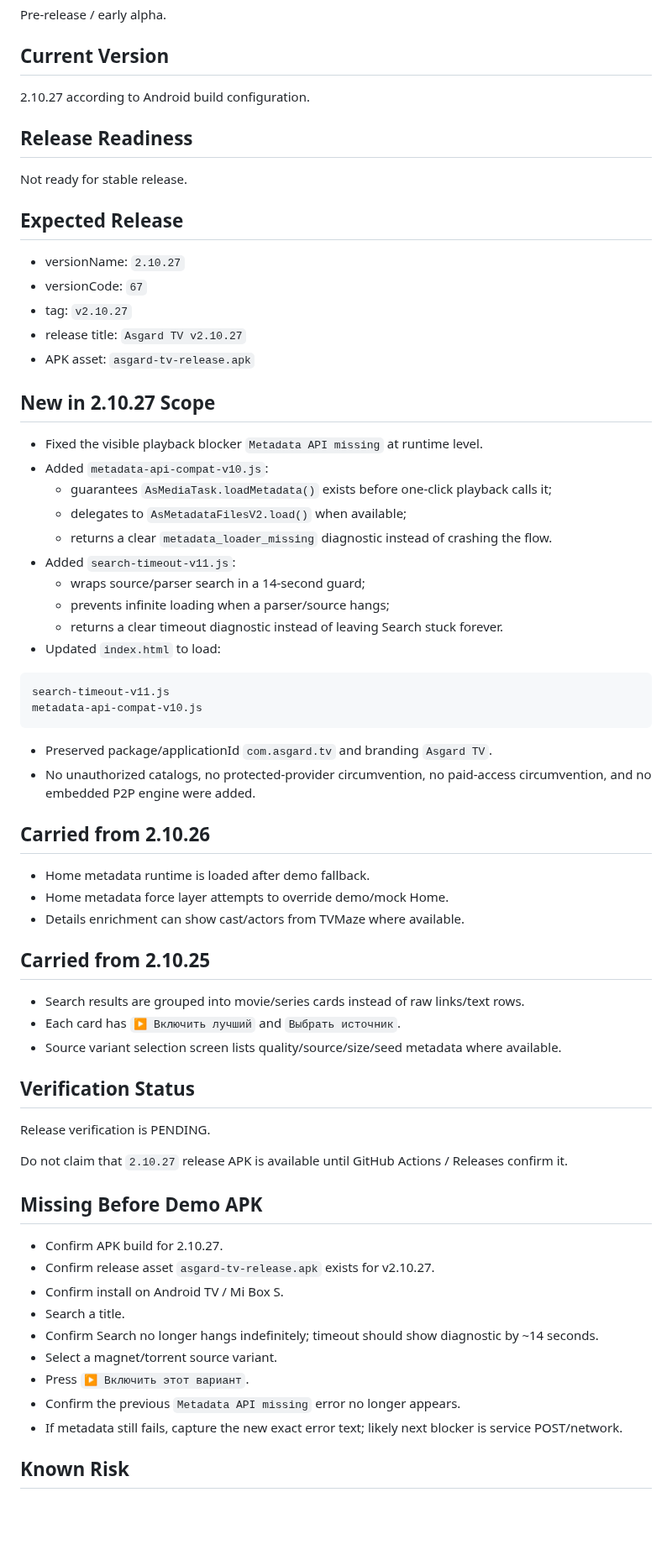
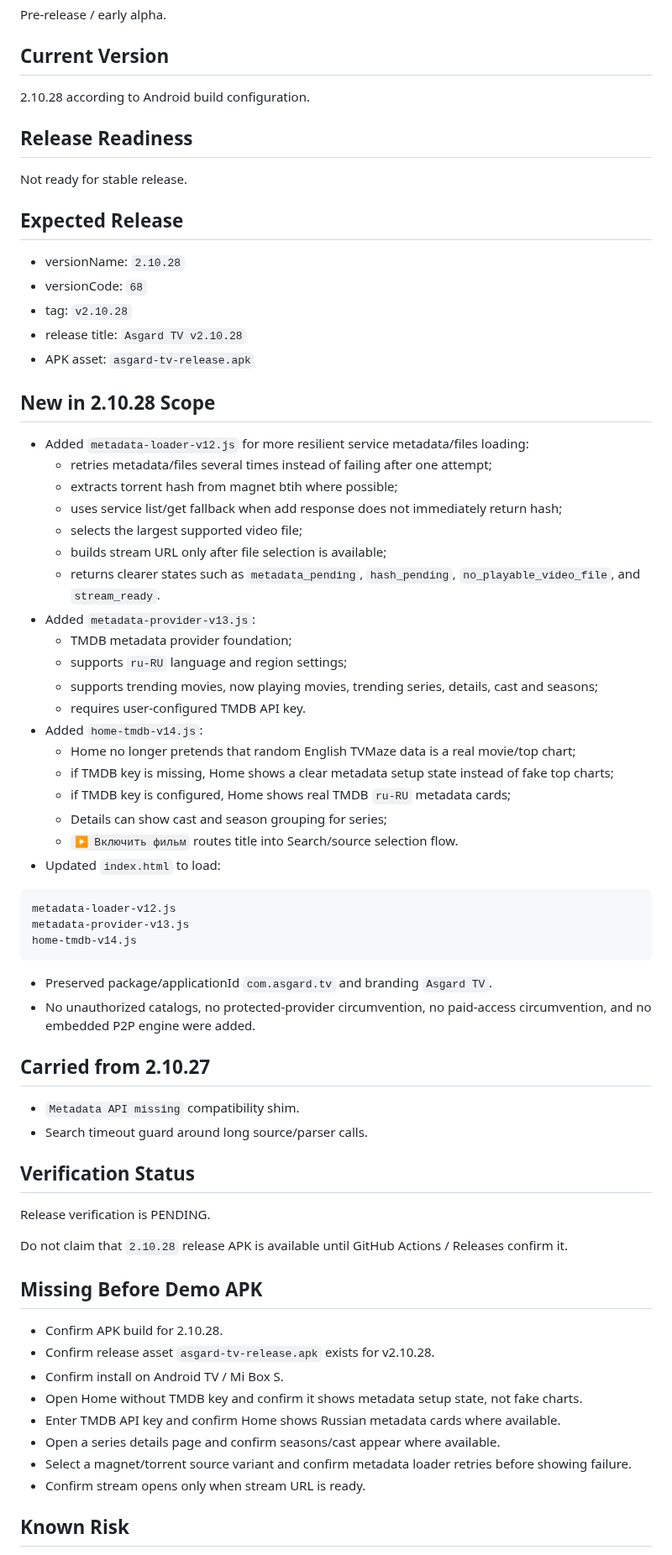
Before and after one commit to asker421/Asgard, a Markdown page: docs/release/RELEASE_STATUS.md, the part around one of its changes. Shown at 84% size. Rendered like a GitHub page; blank space fills up the shorter version.

Commit message:
Update release status for TMDB metadata and loader

````diff
--- a/docs/release/RELEASE_STATUS.md
+++ b/docs/release/RELEASE_STATUS.md
@@ -8,7 +8,7 @@ Pre-release / early alpha.
 
 ## Current Version
 
-2.10.27 according to Android build configuration.
+2.10.28 according to Android build configuration.
 
 ## Release Readiness
 
@@ -16,62 +16,64 @@ Not ready for stable release.
 
 ## Expected Release
 
-- versionName: `2.10.27`
-- versionCode: `67`
-- tag: `v2.10.27`
-- release title: `Asgard TV v2.10.27`
+- versionName: `2.10.28`
+- versionCode: `68`
+- tag: `v2.10.28`
+- release title: `Asgard TV v2.10.28`
 - APK asset: `asgard-tv-release.apk`
 
-## New in 2.10.27 Scope
+## New in 2.10.28 Scope
 
-- Fixed the visible playback blocker `Metadata API missing` at runtime level.
-- Added `metadata-api-compat-v10.js`:
-  - guarantees `AsMediaTask.loadMetadata()` exists before one-click playback calls it;
-  - delegates to `AsMetadataFilesV2.load()` when available;
-  - returns a clear `metadata_loader_missing` diagnostic instead of crashing the flow.
-- Added `search-timeout-v11.js`:
-  - wraps source/parser search in a 14-second guard;
-  - prevents infinite loading when a parser/source hangs;
-  - returns a clear timeout diagnostic instead of leaving Search stuck forever.
+- Added `metadata-loader-v12.js` for more resilient service metadata/files loading:
+  - retries metadata/files several times instead of failing after one attempt;
+  - extracts torrent hash from magnet btih where possible;
+  - uses service list/get fallback when add response does not immediately return hash;
+  - selects the largest supported video file;
+  - builds stream URL only after file selection is available;
+  - returns clearer states such as `metadata_pending`, `hash_pending`, `no_playable_video_file`, and `stream_ready`.
+- Added `metadata-provider-v13.js`:
+  - TMDB metadata provider foundation;
+  - supports `ru-RU` language and region settings;
+  - supports trending movies, now playing movies, trending series, details, cast and seasons;
+  - requires user-configured TMDB API key.
+- Added `home-tmdb-v14.js`:
+  - Home no longer pretends that random English TVMaze data is a real movie/top chart;
+  - if TMDB key is missing, Home shows a clear metadata setup state instead of fake top charts;
+  - if TMDB key is configured, Home shows real TMDB `ru-RU` metadata cards;
+  - Details can show cast and season grouping for series;
+  - `▶ Включить фильм` routes title into Search/source selection flow.
 - Updated `index.html` to load:
 
 ```text
-search-timeout-v11.js
-metadata-api-compat-v10.js
+metadata-loader-v12.js
+metadata-provider-v13.js
+home-tmdb-v14.js
 ```
 
 - Preserved package/applicationId `com.asgard.tv` and branding `Asgard TV`.
 - No unauthorized catalogs, no protected-provider circumvention, no paid-access circumvention, and no embedded P2P engine were added.
 
-## Carried from 2.10.26
+## Carried from 2.10.27
 
-- Home metadata runtime is loaded after demo fallback.
-- Home metadata force layer attempts to override demo/mock Home.
-- Details enrichment can show cast/actors from TVMaze where available.
-
-## Carried from 2.10.25
-
-- Search results are grouped into movie/series cards instead of raw links/text rows.
-- Each card has `▶ Включить лучший` and `Выбрать источник`.
-- Source variant selection screen lists quality/source/size/seed metadata where available.
+- `Metadata API missing` compatibility shim.
+- Search timeout guard around long source/parser calls.
 
 ## Verification Status
 
 Release verification is PENDING.
 
-Do not claim that `2.10.27` release APK is available until GitHub Actions / Releases confirm it.
+Do not claim that `2.10.28` release APK is available until GitHub Actions / Releases confirm it.
 
 ## Missing Before Demo APK
 
-- Confirm APK build for 2.10.27.
-- Confirm release asset `asgard-tv-release.apk` exists for v2.10.27.
+- Confirm APK build for 2.10.28.
+- Confirm release asset `asgard-tv-release.apk` exists for v2.10.28.
 - Confirm install on Android TV / Mi Box S.
-- Search a title.
-- Confirm Search no longer hangs indefinitely; timeout should show diagnostic by ~14 seconds.
-- Select a magnet/torrent source variant.
-- Press `▶ Включить этот вариант`.
-- Confirm the previous `Metadata API missing` error no longer appears.
-- If metadata still fails, capture the new exact error text; likely next blocker is service POST/network.
+- Open Home without TMDB key and confirm it shows metadata setup state, not fake charts.
+- Enter TMDB API key and confirm Home shows Russian metadata cards where available.
+- Open a series details page and confirm seasons/cast appear where available.
+- Select a magnet/torrent source variant and confirm metadata loader retries before showing failure.
+- Confirm stream opens only when stream URL is ready.
 
 ## Known Risk
 
````
Also changed, not shown: other parts of docs/release/RELEASE_STATUS.md (+1 -3 lines).
